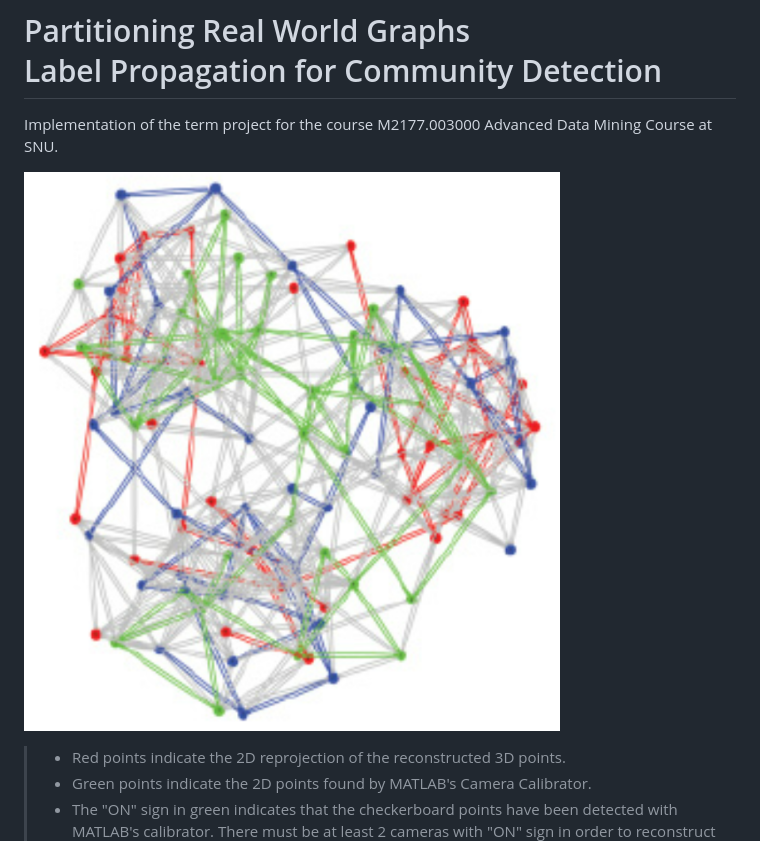
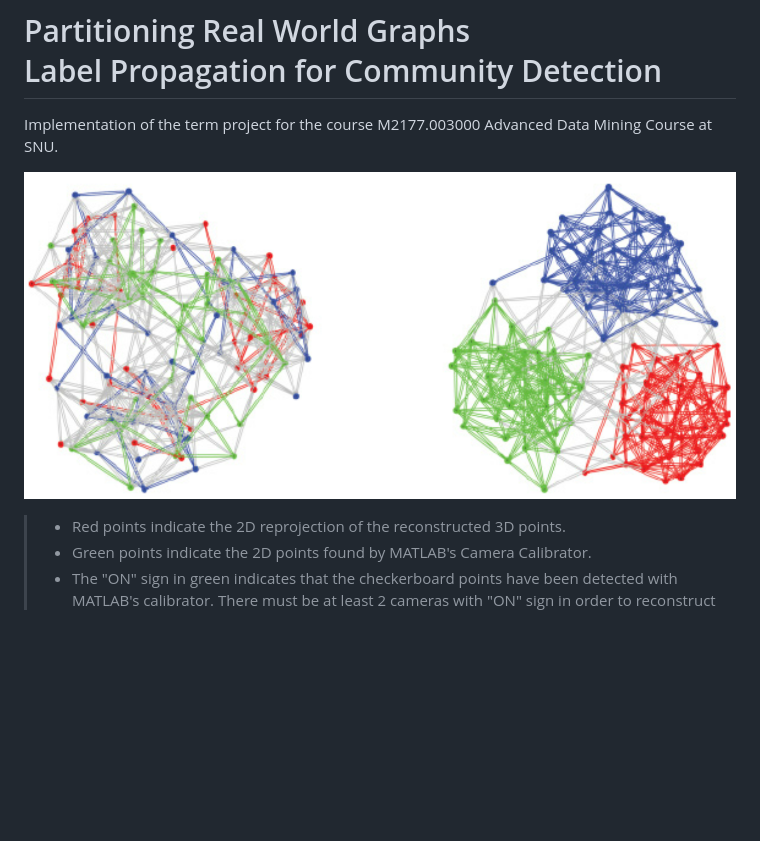
Before and after one commit to yc4ny/Mining-Real-World-Graphs, a Markdown page: README.md, the part around the change. Drawn GitHub-style; pictures changed too: readme_img/intro.png (added); blank space fills up the shorter version.

Commit message:
Initial Commit

```diff
--- a/README.md
+++ b/README.md
@@ -1,7 +1,7 @@
 # Partitioning Real World Graphs<br/> Label Propagation for Community Detection
 Implementation of the term project for the course M2177.003000 Advanced Data Mining Course at SNU.<br/>
 
-![Real World Graph Partitioning](readme_img/poor_partitoning.png)<br/>
+![Real World Graph Partitioning](readme_img/intro.png)<br/>
 > - Red points indicate the 2D reprojection of the reconstructed 3D points. <br/>
 > - Green points indicate the 2D points found by MATLAB's Camera Calibrator.<br/>
 > - The "ON" sign in green indicates that the checkerboard points have been detected with MATLAB's calibrator. There must be at least 2 cameras with "ON" sign in order to reconstruct 3D points.<br/>
```
